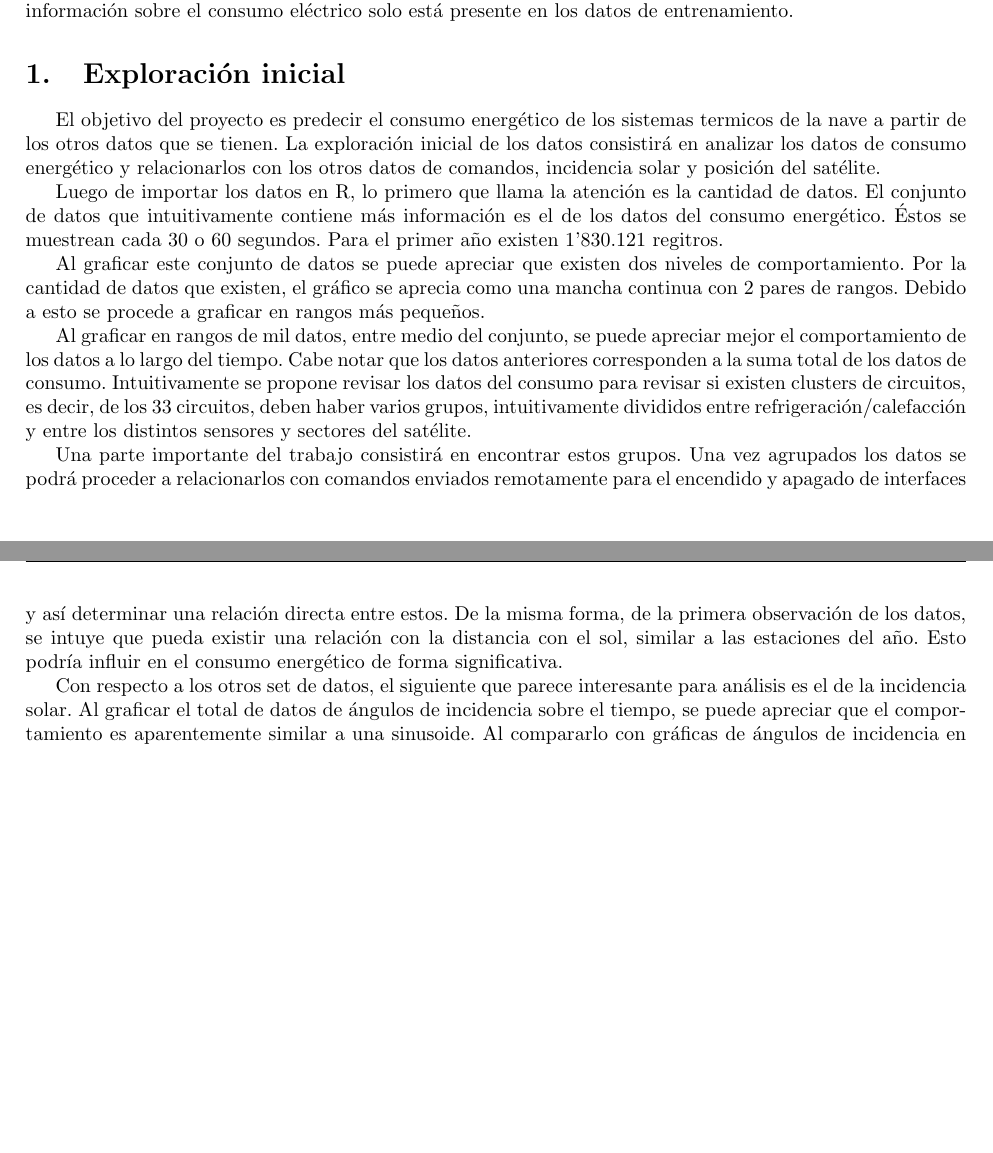
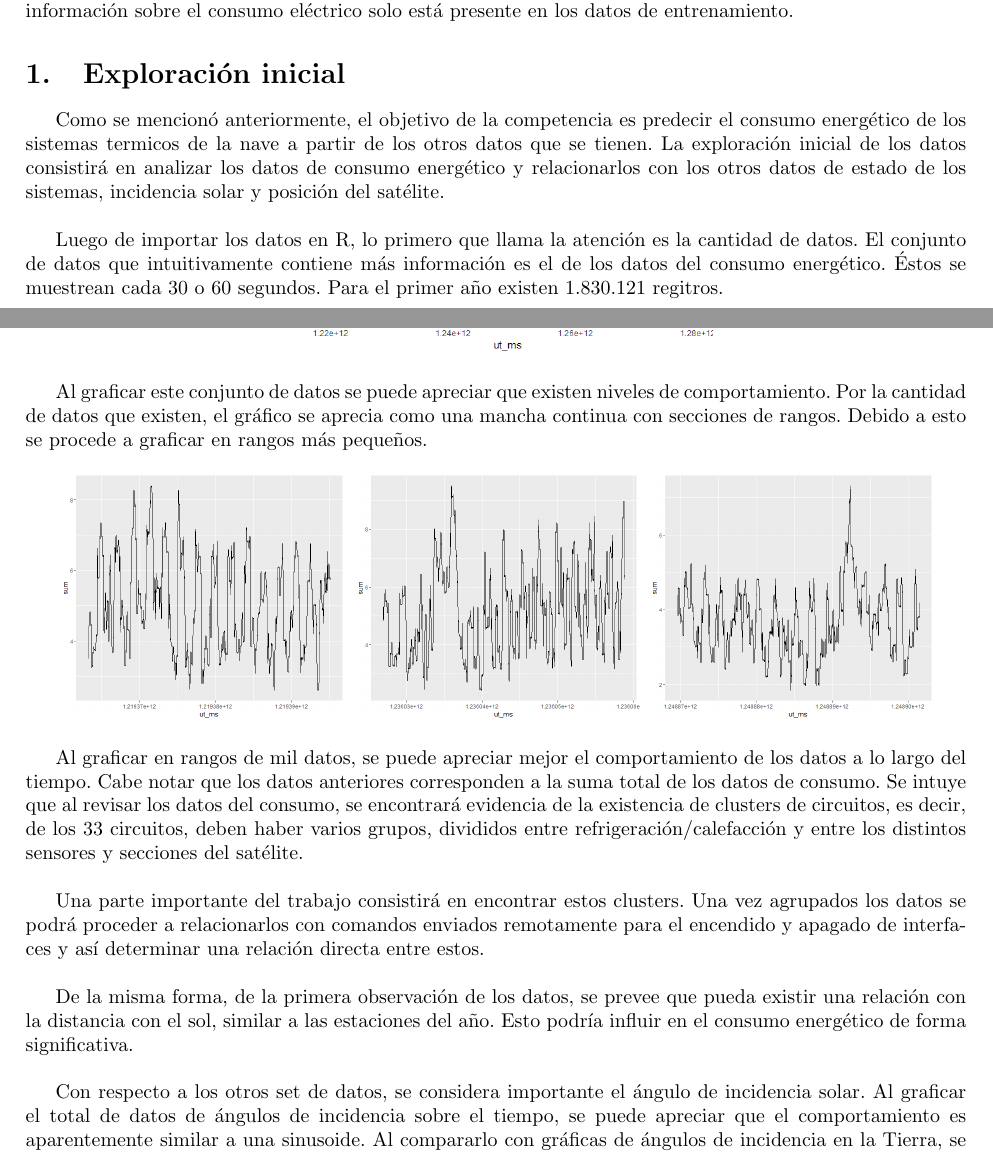
Before and after one commit to gabrieldelaparra/CC71Q-2016-1-Project-MarsExpressPowerChallenge, a LaTeX document (Main.tex, which reads Preamble.tex, Sections/Descripcion.tex): two parts of pages 4 and 5 of 6 before the commit and two parts of pages 4 and 5 of 7 after it, joined at a grey line, cut so that both start at the same text, the shorter picture padded with empty space. Compiled offline with pdfLaTeX.

Commit message:
Update on Overleaf.

```diff
--- a/Preamble.tex
+++ b/Preamble.tex
@@ -23,7 +23,7 @@
 \usepackage{subfiles}
 
 %Pictures
-%\usepackage{graphicx} % Required to insert images
+\usepackage{graphicx} % Required to insert images
 
 %Hyperlinks:
 %\usepackage{url}
--- a/Sections/Descripcion.tex
+++ b/Sections/Descripcion.tex
@@ -31,17 +31,31 @@ Incluye información sobre la distancia entre el Sol y Marte, distancia a la Tie
 
 \subsection*{Consumo energético}
 En estos sets se incluye información sobre la corriente medida en los 33 circuitos eléctricos de la nave. Cada medición se realiza cada 30 o 60 segundos.
-\newline \par El objetivo de la competencia es predecir el consumo promedio por hora del satélite, por lo que la información sobre el consumo eléctrico solo está presente en los datos de entrenamiento.
+\newline \par
+El objetivo de la competencia es predecir el consumo promedio por hora del satélite, por lo que la información sobre el consumo eléctrico solo está presente en los datos de entrenamiento.
 
 \section{Exploración inicial}
-El objetivo del proyecto es predecir el consumo energético de los sistemas termicos de la nave a partir de los otros datos que se tienen. La exploración inicial de los datos consistirá en analizar los datos de consumo energético y relacionarlos con los otros datos de comandos, incidencia solar y posición del satélite.
+Como se mencionó anteriormente, el objetivo de la competencia es predecir el consumo energético de los sistemas termicos de la nave a partir de los otros datos que se tienen. La exploración inicial de los datos consistirá en analizar los datos de consumo energético y relacionarlos con los otros datos de estado de los sistemas, incidencia solar y posición del satélite.
+\newline \par
+Luego de importar los datos en R, lo primero que llama la atención es la cantidad de datos. El conjunto de datos que intuitivamente contiene más información es el de los datos del consumo energético. Éstos se muestrean cada 30 o 60 segundos. Para el primer año existen 1.830.121 regitros.
 
-Luego de importar los datos en R, lo primero que llama la atención es la cantidad de datos. El conjunto de datos que intuitivamente contiene más información es el de los datos del consumo energético. Éstos se muestrean cada 30 o 60 segundos. Para el primer año existen 1'830.121 regitros.
+\begin{center}
+\includegraphics[width=3in]{Assets/power1SumAll.png}
+\end{center}
 
-Al graficar este conjunto de datos se puede apreciar que existen dos niveles de comportamiento. Por la cantidad de datos que existen, el gráfico se aprecia como una mancha continua con 2 pares de rangos. Debido a esto se procede a graficar en rangos más pequeños.
+Al graficar este conjunto de datos se puede apreciar que existen niveles de comportamiento. Por la cantidad de datos que existen, el gráfico se aprecia como una mancha continua con secciones de rangos. Debido a esto se procede a graficar en rangos más pequeños.
 
-Al graficar en rangos de mil datos, entre medio del conjunto, se puede apreciar mejor el comportamiento de los datos a lo largo del tiempo. Cabe notar que los datos anteriores corresponden a la suma total de los datos de consumo. Intuitivamente se propone revisar los datos del consumo para revisar si existen clusters de circuitos, es decir, de los 33 circuitos, deben haber varios grupos, intuitivamente divididos entre refrigeración/calefacción y entre los distintos sensores y sectores del satélite.
+\begin{center}
+\includegraphics[width=2in]{Assets/power1Sum1k.png}
+\includegraphics[width=2in]{Assets/power1Sum5hk1k.png}
+\includegraphics[width=2in]{Assets/power1Sum9hk1k.png}
+\end{center}
 
-Una parte importante del trabajo consistirá en encontrar estos grupos. Una vez agrupados los datos se podrá proceder a relacionarlos con comandos enviados remotamente para el encendido y apagado de interfaces y así determinar una relación directa entre estos. De la misma forma, de la primera observación de los datos, se intuye que pueda existir una relación con la distancia con el sol, similar a las estaciones del año. Esto podría influir en el consumo energético de forma significativa.
-
-Con respecto a los otros set de datos, el siguiente que parece interesante para análisis es el de la incidencia solar. Al graficar el total de datos de ángulos de incidencia sobre el tiempo, se puede apreciar que el comportamiento es aparentemente similar a una sinusoide. Al compararlo con gráficas de ángulos de incidencia en la Tierra, se infiere que el comportamiento debería ser, efectivamente, una sinusoide. Los datos, sin embargo, presentan varias lagunas y varias etapas con discontinuidades. Se pretende, intuitivamente, buscar alguna relación entre estos datos y los comandos recibidos remotamente para constatar que existe alguna relación. De la misma manera, se espera que exista una relación directa con los distintos eventos como eclipses que puedan haber sucedido.
+Al graficar en rangos de mil datos, se puede apreciar mejor el comportamiento de los datos a lo largo del tiempo. Cabe notar que los datos anteriores corresponden a la suma total de los datos de consumo. Se intuye que al revisar los datos del consumo, se encontrará evidencia de la existencia de clusters de circuitos, es decir, de los 33 circuitos, deben haber varios grupos, divididos entre refrigeración/calefacción y entre los distintos sensores y secciones del satélite.
+\newline \par
+Una parte importante del trabajo consistirá en encontrar estos clusters. Una vez agrupados los datos se podrá proceder a relacionarlos con comandos enviados remotamente para el encendido y apagado de interfaces y así determinar una relación directa entre estos.
+\newline \par
+De la misma forma, de la primera observación de los datos, se prevee que pueda existir una relación con la distancia con el sol, similar a las estaciones del año. Esto podría influir en el consumo energético de forma significativa.
+\newline \par
+Con respecto a los otros set de datos, se considera importante el ángulo de incidencia solar. Al graficar el total de datos de ángulos de incidencia sobre el tiempo, se puede apreciar que el comportamiento es aparentemente similar a una sinusoide. Al compararlo con gráficas de ángulos de incidencia en la Tierra, se infiere que el comportamiento debería ser, efectivamente, una sinusoide.
+\begin{center}
```
Also changed, not shown: Sections/Descripcion.tex (8 more changed lines), 4 other files.
